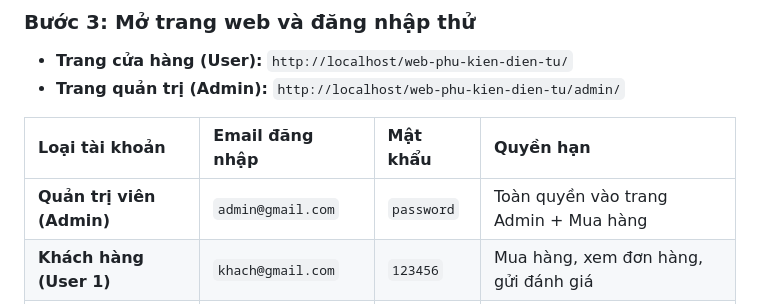
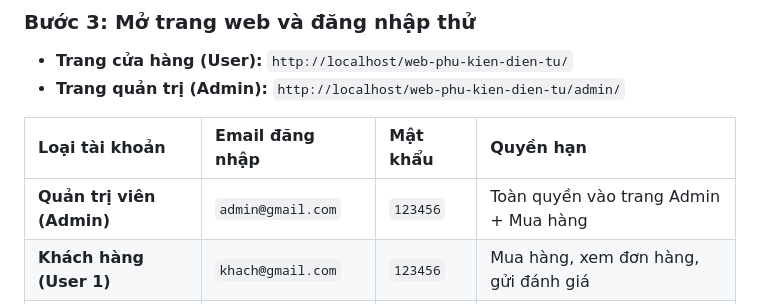
Before and after one commit to phuthong110426/web-phu-kien-dien-tu, a Markdown page: README.md, the part around the change. Rendered like a GitHub page.

```diff
--- a/README.md
+++ b/README.md
@@ -27,7 +27,7 @@
 
 | Loại tài khoản | Email đăng nhập | Mật khẩu | Quyền hạn |
 | :--- | :--- | :--- | :--- |
-| **Quản trị viên (Admin)** | `admin@gmail.com` | `password` | Toàn quyền vào trang Admin + Mua hàng |
+| **Quản trị viên (Admin)** | `admin@gmail.com` | `123456` | Toàn quyền vào trang Admin + Mua hàng |
 | **Khách hàng (User 1)** | `khach@gmail.com` | `123456` | Mua hàng, xem đơn hàng, gửi đánh giá |
 | **Khách hàng (User 2)** | `minhanh@gmail.com` | `123456` | Mua hàng, xem đơn hàng, gửi đánh giá |
 
```
